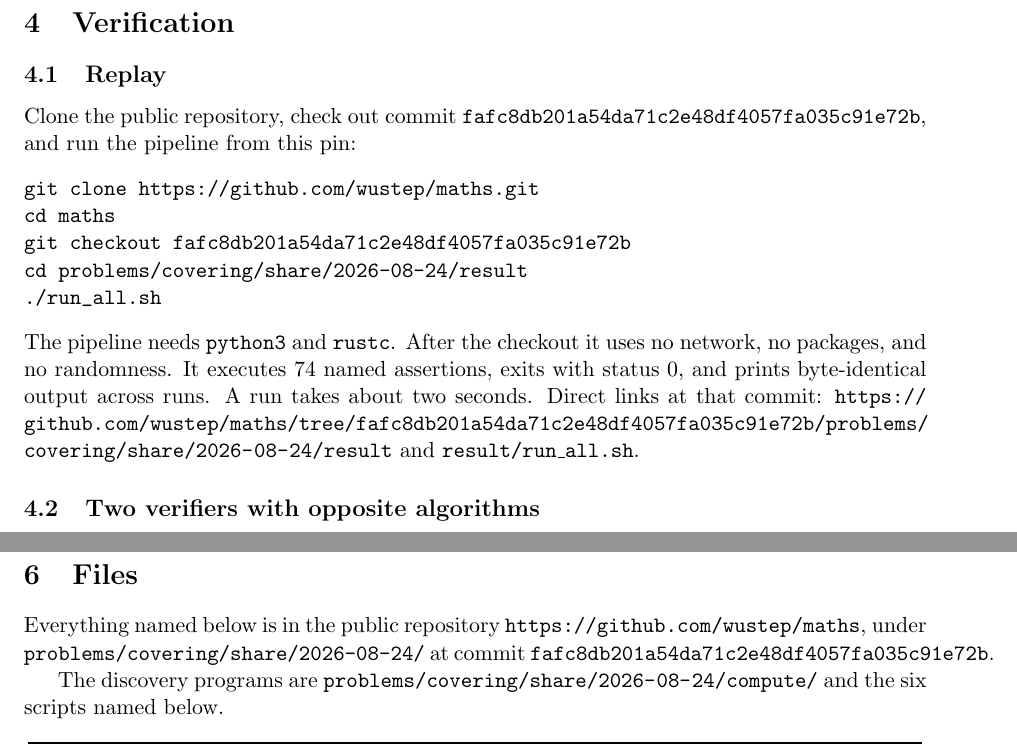
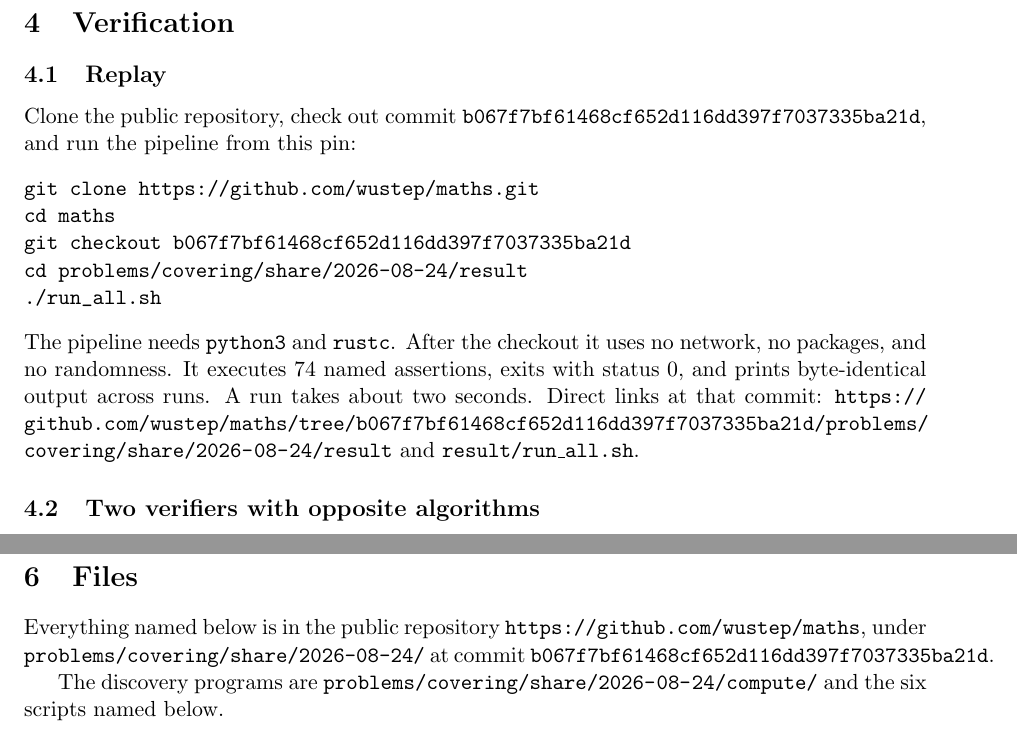
Before and after one commit to wustep/maths, a LaTeX paper (problems/covering/share/2026-08-24/explainer.tex): two parts of pages 6 and 7 of 8, joined at a grey line, cut so that both start at the same text. Compiled offline with pdfLaTeX.

Commit message:
Point the covering note at the previous pin commit.
Co-authored-by: Stephen Wu <wustep@users.noreply.github.com>

```diff
--- a/problems/covering/share/2026-08-24/explainer.tex
+++ b/problems/covering/share/2026-08-24/explainer.tex
@@ -417,12 +417,12 @@ path.
 
 \subsection{Replay}
 
-Clone the public repository, check out commit \texttt{fafc8db201a54da71c2e48df4057fa035c91e72b}, and run
+Clone the public repository, check out commit \texttt{b067f7bf61468cf652d116dd397f7037335ba21d}, and run
 the pipeline from this pin:
 \begin{verbatim}
 git clone https://github.com/wustep/maths.git
 cd maths
-git checkout fafc8db201a54da71c2e48df4057fa035c91e72b
+git checkout b067f7bf61468cf652d116dd397f7037335ba21d
 cd problems/covering/share/2026-08-24/result
 ./run_all.sh
 \end{verbatim}
@@ -431,9 +431,9 @@ the checkout it uses no network, no packages, and no randomness. It
 executes $74$ named assertions, exits with status $0$, and prints
 byte-identical output across runs. A run takes about two seconds.
 Direct links at that commit:
-\url{https://github.com/wustep/maths/tree/fafc8db201a54da71c2e48df4057fa035c91e72b/problems/covering/share/2026-08-24/result}
+\url{https://github.com/wustep/maths/tree/b067f7bf61468cf652d116dd397f7037335ba21d/problems/covering/share/2026-08-24/result}
 and
-\href{https://github.com/wustep/maths/blob/fafc8db201a54da71c2e48df4057fa035c91e72b/problems/covering/share/2026-08-24/result/run_all.sh}{\texttt{result/run\_all.sh}}.
+\href{https://github.com/wustep/maths/blob/b067f7bf61468cf652d116dd397f7037335ba21d/problems/covering/share/2026-08-24/result/run_all.sh}{\texttt{result/run\_all.sh}}.
 
 \subsection{Two verifiers with opposite algorithms}
 
@@ -497,7 +497,7 @@ proceedings.
 Everything named below is in the public repository
 \url{https://github.com/wustep/maths}, under
 \texttt{problems/covering/share/2026-08-24/} at commit
-\texttt{fafc8db201a54da71c2e48df4057fa035c91e72b}.
+\texttt{b067f7bf61468cf652d116dd397f7037335ba21d}.
 
 The discovery programs are
 \path{problems/covering/share/2026-08-24/compute/}
```
Also changed, not shown: problems/covering/share/2026-08-24/README.md, problems/covering/share/2026-08-24/explainer.pdf, problems/covering/share/2026-08-24/explainer.tex (2 more changed lines).
